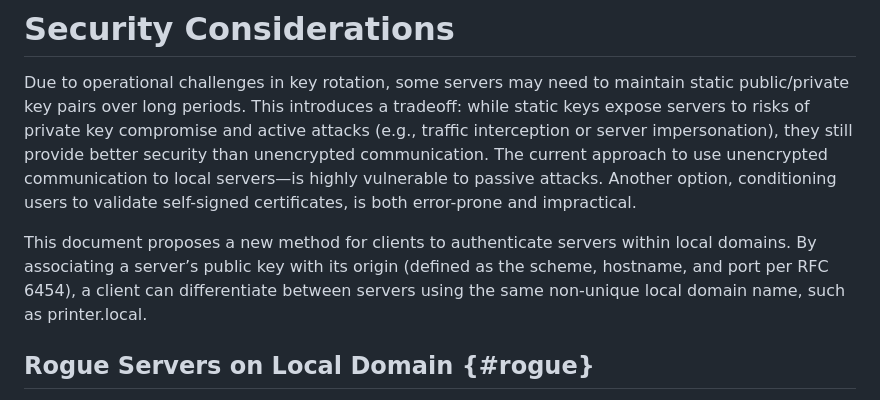
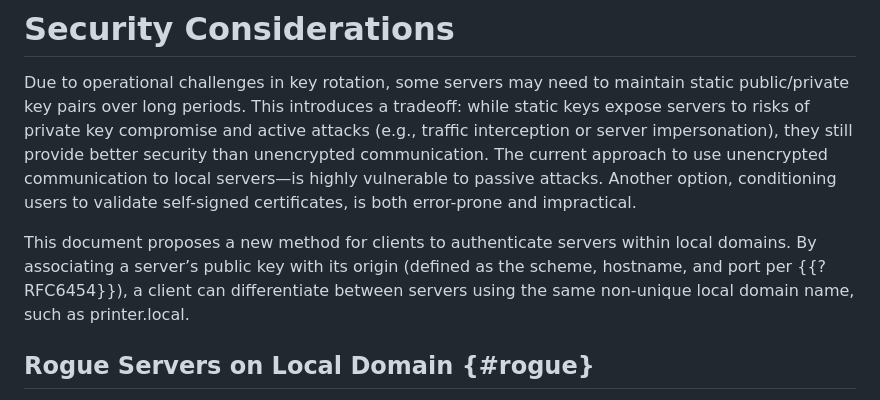
Before and after one commit to danwing/public-key-hash, a Markdown page: draft-wing-settle-public-key-hash.md, the part around the change. Drawn GitHub-style.

Commit message:
Fix RFC reference

```diff
--- a/draft-wing-settle-public-key-hash.md
+++ b/draft-wing-settle-public-key-hash.md
@@ -244,7 +244,7 @@ is both error-prone and impractical.
 
 This document proposes a new method for clients to authenticate servers within local
 domains. By associating a server’s public key with its origin
-(defined as the scheme, hostname, and port per RFC 6454), a client can differentiate
+(defined as the scheme, hostname, and port per {{?RFC6454}}), a client can differentiate
 between servers using the same non-unique local domain name, such as printer.local.
 
 
```
